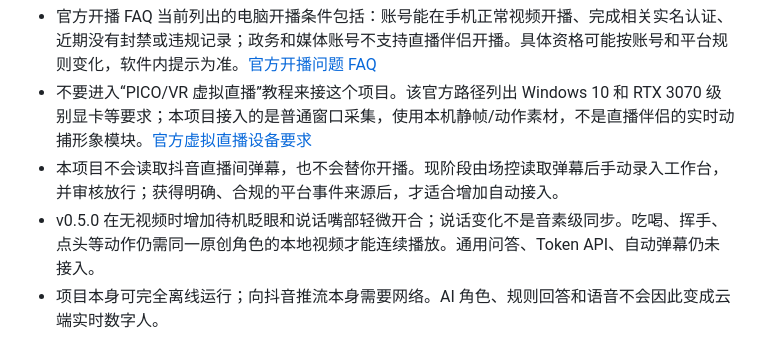
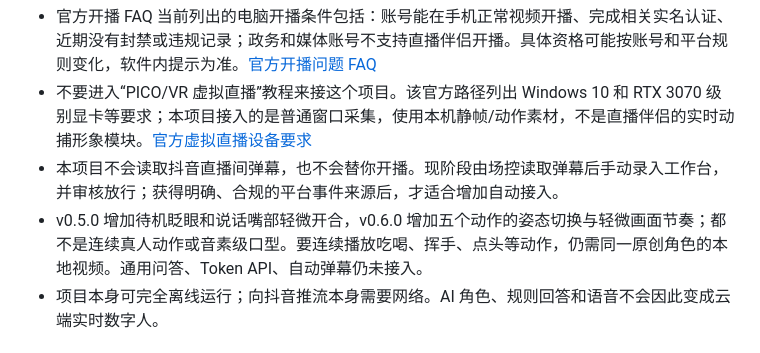
Before and after one commit to leeredstar/mac-ai-live, a Markdown page: docs/DOUYIN-LIVE.md, the part around one of its changes. Drawn GitHub-style.

```diff
--- a/docs/DOUYIN-LIVE.md
+++ b/docs/DOUYIN-LIVE.md
@@ -18,7 +18,7 @@
 - 官方开播 FAQ 当前列出的电脑开播条件包括：账号能在手机正常视频开播、完成相关实名认证、近期没有封禁或违规记录；政务和媒体账号不支持直播伴侣开播。具体资格可能按账号和平台规则变化，软件内提示为准。[官方开播问题 FAQ](https://streamingtool.douyin.com/docs/qna_start_error)
 - 不要进入“PICO/VR 虚拟直播”教程来接这个项目。该官方路径列出 Windows 10 和 RTX 3070 级别显卡等要求；本项目接入的是普通窗口采集，使用本机静帧/动作素材，不是直播伴侣的实时动捕形象模块。[官方虚拟直播设备要求](https://streamingtool.douyin.com/docs/guide_pico_xuni)
 - 本项目不会读取抖音直播间弹幕，也不会替你开播。现阶段由场控读取弹幕后手动录入工作台，并审核放行；获得明确、合规的平台事件来源后，才适合增加自动接入。
-- v0.5.0 在无视频时增加待机眨眼和说话嘴部轻微开合；说话变化不是音素级同步。吃喝、挥手、点头等动作仍需同一原创角色的本地视频才能连续播放。通用问答、Token API、自动弹幕仍未接入。
+- v0.5.0 增加待机眨眼和说话嘴部轻微开合，v0.6.0 增加五个动作的姿态切换与轻微画面节奏；都不是连续真人动作或音素级口型。要连续播放吃喝、挥手、点头等动作，仍需同一原创角色的本地视频。通用问答、Token API、自动弹幕仍未接入。
 - 项目本身可完全离线运行；向抖音推流本身需要网络。AI 角色、规则回答和语音不会因此变成云端实时数字人。
 
 ## 当前验收范围
```
Also changed, not shown: other parts of docs/DOUYIN-LIVE.md (+2 -2 lines), docs/VALIDATION.md (+1 -1 lines).
